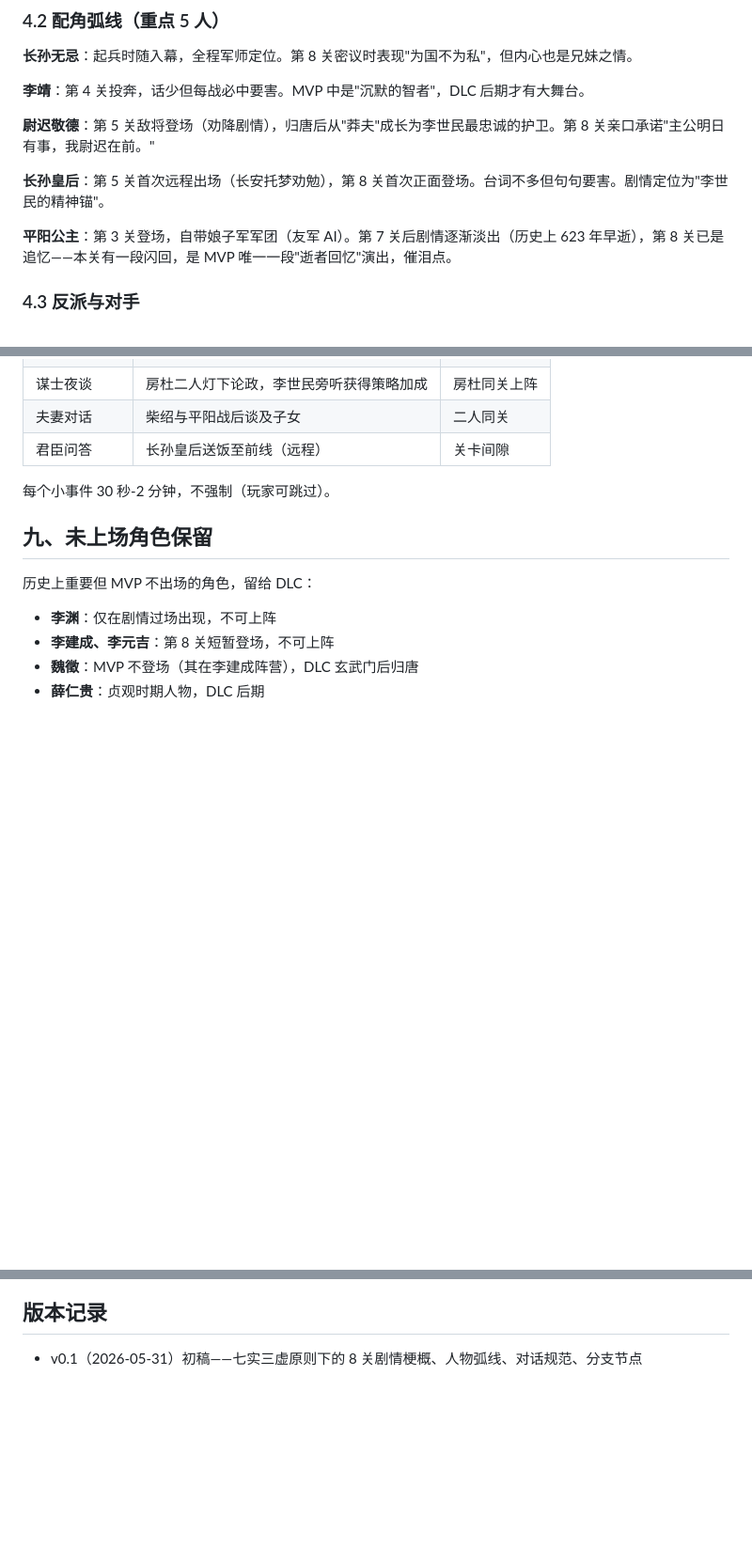
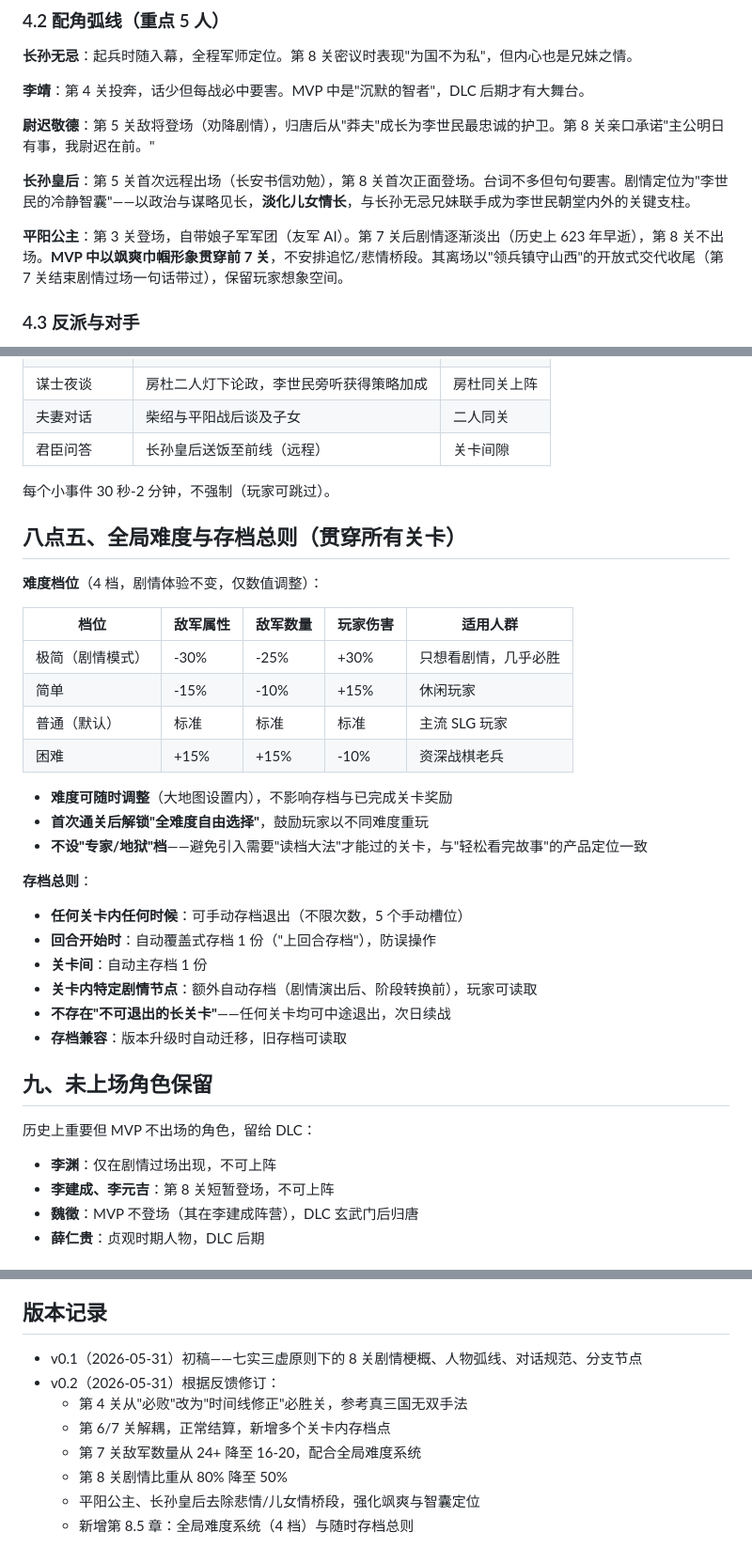
Before and after one commit to chengqi707/zhenguanWarriors, a Markdown page: docs/01-story.md, 3 parts joined by grey strips. Shown at 94% size. Rendered like a GitHub page; blank space fills up the shorter version.

```diff
--- a/docs/01-story.md
+++ b/docs/01-story.md
@@ -131,9 +145,9 @@
 
 **尉迟敬德**：第 5 关敌将登场（劝降剧情），归唐后从"莽夫"成长为李世民最忠诚的护卫。第 8 关亲口承诺"主公明日有事，我尉迟在前。"
 
-**长孙皇后**：第 5 关首次远程出场（长安托梦劝勉），第 8 关首次正面登场。台词不多但句句要害。剧情定位为"李世民的精神锚"。
+**长孙皇后**：第 5 关首次远程出场（长安书信劝勉），第 8 关首次正面登场。台词不多但句句要害。剧情定位为"李世民的冷静智囊"——以政治与谋略见长，**淡化儿女情长**，与长孙无忌兄妹联手成为李世民朝堂内外的关键支柱。
 
-**平阳公主**：第 3 关登场，自带娘子军军团（友军 AI）。第 7 关后剧情逐渐淡出（历史上 623 年早逝），第 8 关已是追忆——本关有一段闪回，是 MVP 唯一一段"逝者回忆"演出，催泪点。
+**平阳公主**：第 3 关登场，自带娘子军军团（友军 AI）。第 7 关后剧情逐渐淡出（历史上 623 年早逝），第 8 关不出场。**MVP 中以飒爽巾帼形象贯穿前 7 关**，不安排追忆/悲情桥段。其离场以"领兵镇守山西"的开放式交代收尾（第 7 关结束剧情过场一句话带过），保留玩家想象空间。
 
 ### 4.3 反派与对手
 
@@ -232,6 +246,29 @@ MVP 提供有限的分支选项，不影响主线走向，但影响：
 
 每个小事件 30 秒-2 分钟，不强制（玩家可跳过）。
 
+## 八点五、全局难度与存档总则（贯穿所有关卡）
+
+**难度档位**（4 档，剧情体验不变，仅数值调整）：
+
+| 档位 | 敌军属性 | 敌军数量 | 玩家伤害 | 适用人群 |
+|---|---|---|---|---|
+| 极简（剧情模式） | -30% | -25% | +30% | 只想看剧情，几乎必胜 |
+| 简单 | -15% | -10% | +15% | 休闲玩家 |
+| 普通（默认） | 标准 | 标准 | 标准 | 主流 SLG 玩家 |
+| 困难 | +15% | +15% | -10% | 资深战棋老兵 |
+
+- **难度可随时调整**（大地图设置内），不影响存档与已完成关卡奖励
+- **首次通关后解锁"全难度自由选择"**，鼓励玩家以不同难度重玩
+- **不设"专家/地狱"档**——避免引入需要"读档大法"才能过的关卡，与"轻松看完故事"的产品定位一致
+
+**存档总则**：
+- **任何关卡内任何时候**：可手动存档退出（不限次数，5 个手动槽位）
+- **回合开始时**：自动覆盖式存档 1 份（"上回合存档"），防误操作
+- **关卡间**：自动主存档 1 份
+- **关卡内特定剧情节点**：额外自动存档（剧情演出后、阶段转换前），玩家可读取
+- **不存在"不可退出的长关卡"**——任何关卡均可中途退出，次日续战
+- **存档兼容**：版本升级时自动迁移，旧存档可读取
+
 ## 九、未上场角色保留
 
 历史上重要但 MVP 不出场的角色，留给 DLC：
@@ -248,3 +285,10 @@ MVP 提供有限的分支选项，不影响主线走向，但影响：
 
 ## 版本记录
 - v0.1（2026-05-31）初稿——七实三虚原则下的 8 关剧情梗概、人物弧线、对话规范、分支节点
+- v0.2（2026-05-31）根据反馈修订：
+  - 第 4 关从"必败"改为"时间线修正"必胜关，参考真三国无双手法
+  - 第 6/7 关解耦，正常结算，新增多个关卡内存档点
+  - 第 7 关敌军数量从 24+ 降至 16-20，配合全局难度系统
+  - 第 8 关剧情比重从 80% 降至 50%
+  - 平阳公主、长孙皇后去除悲情/儿女情桥段，强化飒爽与智囊定位
+  - 新增第 8.5 章：全局难度系统（4 档）与随时存档总则
```
Also changed, not shown: other parts of docs/01-story.md (+34 -20 lines), docs/PRD.md (+10 -0 lines).
